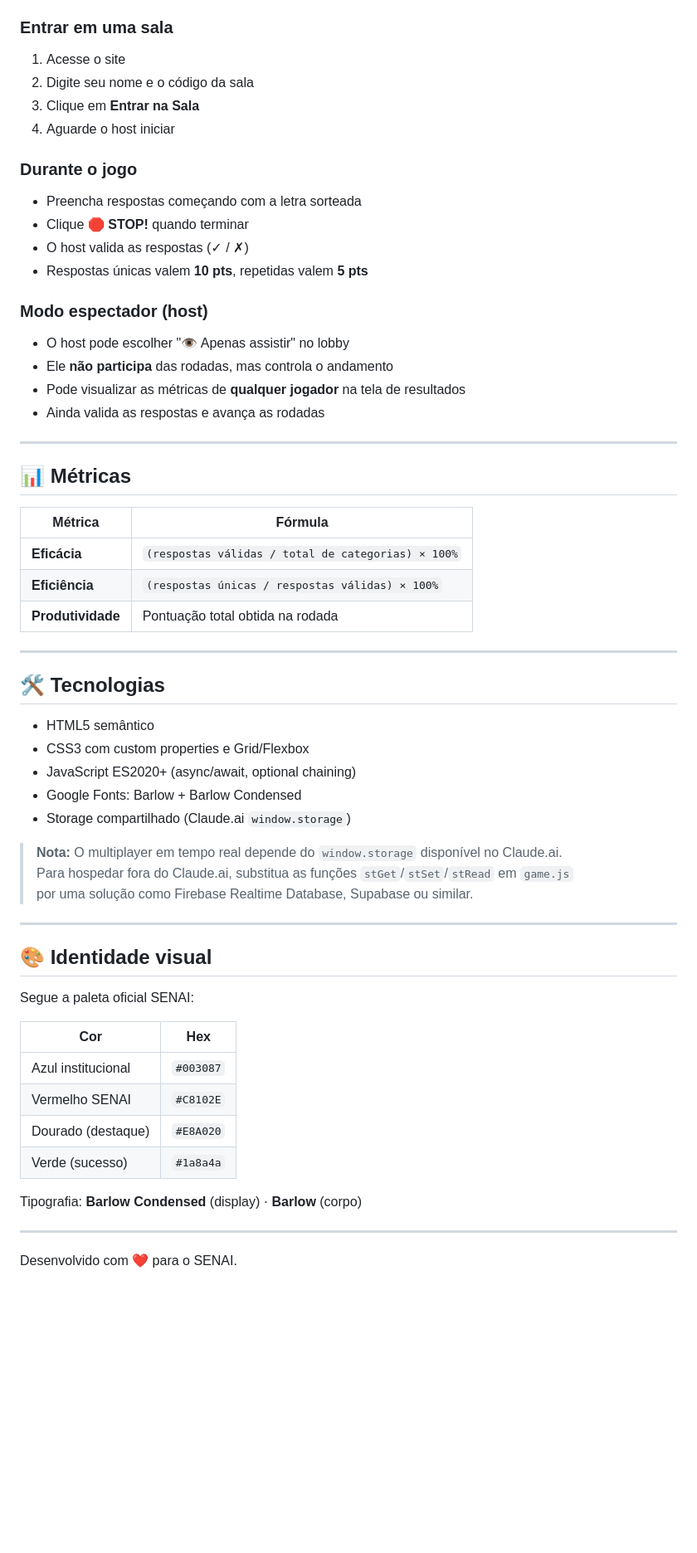
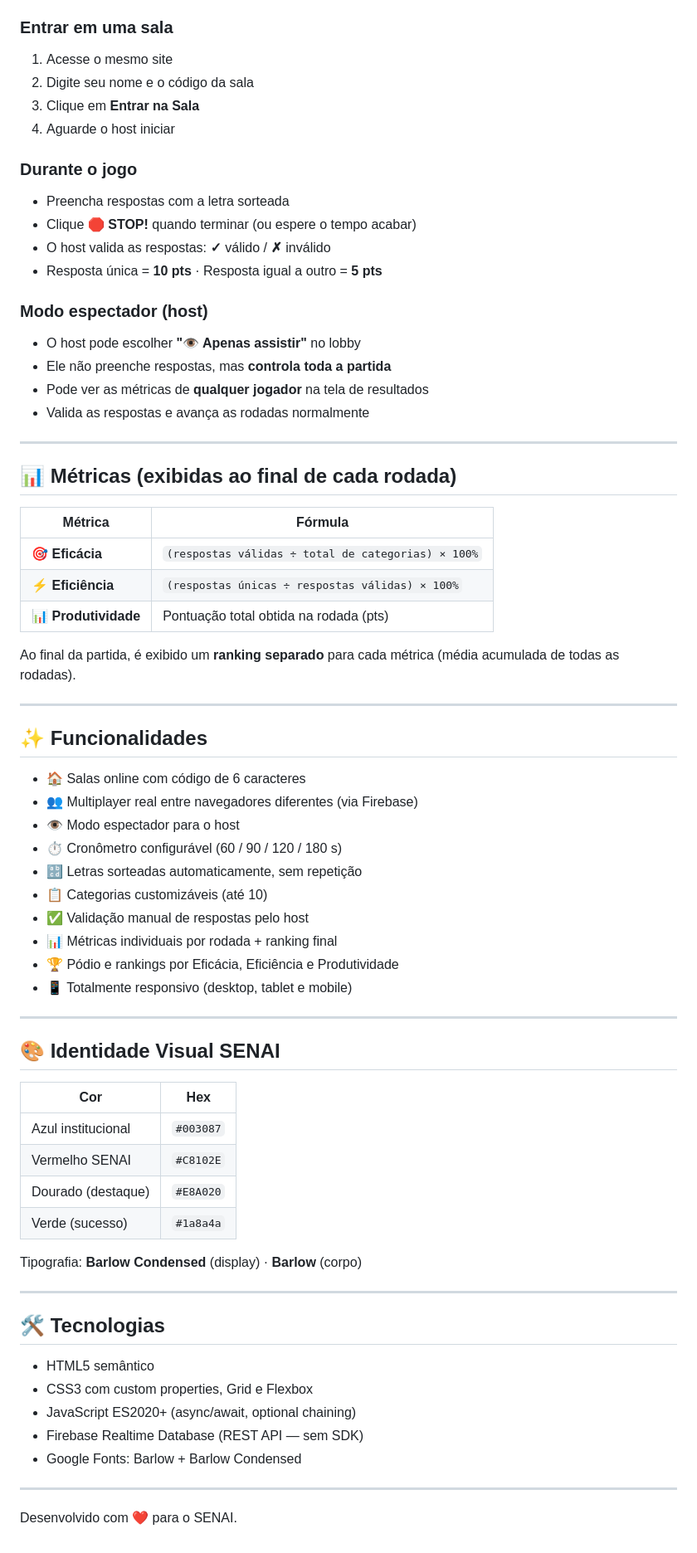
Before and after one commit to samrst/Adedonha-EEP, a Markdown page: README.md, the part around one of its changes. Shown at 83% size. Drawn GitHub-style; blank space fills up the shorter version.

```diff
--- a/README.md
+++ b/README.md
@@ -56,51 +84,52 @@ adedonha-senai/
 
 ### Entrar em uma sala
-1. Acesse o site
+1. Acesse o mesmo site
 2. Digite seu nome e o código da sala
 3. Clique em **Entrar na Sala**
 4. Aguarde o host iniciar
 
 ### Durante o jogo
-- Preencha respostas começando com a letra sorteada
-- Clique **🛑 STOP!** quando terminar
-- O host valida as respostas (✓ / ✗)
-- Respostas únicas valem **10 pts**, repetidas valem **5 pts**
+- Preencha respostas com a letra sorteada
+- Clique **🛑 STOP!** quando terminar (ou espere o tempo acabar)
+- O host valida as respostas: **✓** válido / **✗** inválido
+- Resposta única = **10 pts** · Resposta igual a outro = **5 pts**
 
 ### Modo espectador (host)
-- O host pode escolher "👁️ Apenas assistir" no lobby
-- Ele **não participa** das rodadas, mas controla o andamento
-- Pode visualizar as métricas de **qualquer jogador** na tela de resultados
-- Ainda valida as respostas e avança as rodadas
+- O host pode escolher **"👁️ Apenas assistir"** no lobby
+- Ele não preenche respostas, mas **controla toda a partida**
+- Pode ver as métricas de **qualquer jogador** na tela de resultados
+- Valida as respostas e avança as rodadas normalmente
 
 ---
 
-## 📊 Métricas
+## 📊 Métricas (exibidas ao final de cada rodada)
 
 | Métrica | Fórmula |
 |---|---|
-| **Eficácia** | `(respostas válidas / total de categorias) × 100%` |
-| **Eficiência** | `(respostas únicas / respostas válidas) × 100%` |
-| **Produtividade** | Pontuação total obtida na rodada |
+| 🎯 **Eficácia** | `(respostas válidas ÷ total de categorias) × 100%` |
+| ⚡ **Eficiência** | `(respostas únicas ÷ respostas válidas) × 100%` |
+| 📊 **Produtividade** | Pontuação total obtida na rodada (pts) |
+
+Ao final da partida, é exibido um **ranking separado** para cada métrica (média acumulada de todas as rodadas).
 
 ---
 
-## 🛠️ Tecnologias
+## ✨ Funcionalidades
 
-- HTML5 semântico
-- CSS3 com custom properties e Grid/Flexbox
-- JavaScript ES2020+ (async/await, optional chaining)
-- Google Fonts: Barlow + Barlow Condensed
-- Storage compartilhado (Claude.ai `window.storage`)
-
-> **Nota:** O multiplayer em tempo real depende do `window.storage` disponível no Claude.ai.
-> Para hospedar fora do Claude.ai, substitua as funções `stGet`/`stSet`/`stRead` em `game.js`
-> por uma solução como Firebase Realtime Database, Supabase ou similar.
+- 🏠 Salas online com código de 6 caracteres
+- 👥 Multiplayer real entre navegadores diferentes (via Firebase)
+- 👁️ Modo espectador para o host
+- ⏱️ Cronômetro configurável (60 / 90 / 120 / 180 s)
+- 🔡 Letras sorteadas automaticamente, sem repetição
+- 📋 Categorias customizáveis (até 10)
+- ✅ Validação manual de respostas pelo host
+- 📊 Métricas individuais por rodada + ranking final
+- 🏆 Pódio e rankings por Eficácia, Eficiência e Produtividade
+- 📱 Totalmente responsivo (desktop, tablet e mobile)
 
 ---
 
-## 🎨 Identidade visual
-
-Segue a paleta oficial SENAI:
+## 🎨 Identidade Visual SENAI
 
 | Cor | Hex |
 |---|---|
@@ -113,4 +142,14 @@ Tipografia: **Barlow Condensed** (display) · **Barlow** (corpo)
 
 ---
 
+## 🛠️ Tecnologias
+
+- HTML5 semântico
+- CSS3 com custom properties, Grid e Flexbox
+- JavaScript ES2020+ (async/await, optional chaining)
+- Firebase Realtime Database (REST API — sem SDK)
+- Google Fonts: Barlow + Barlow Condensed
+
+---
+
 Desenvolvido com ❤️ para o SENAI.
```
Also changed, not shown: other parts of README.md (+59 -31 lines).
